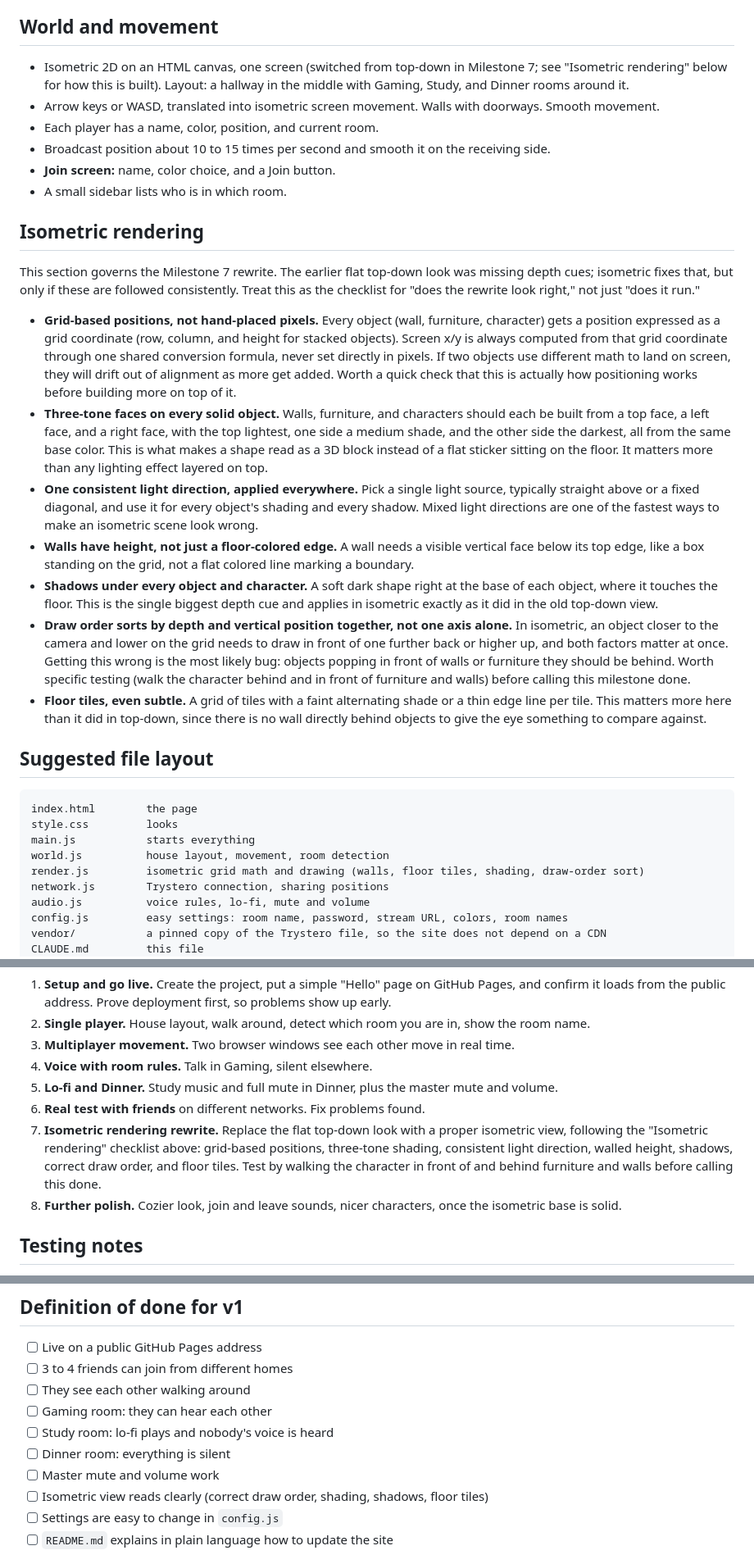
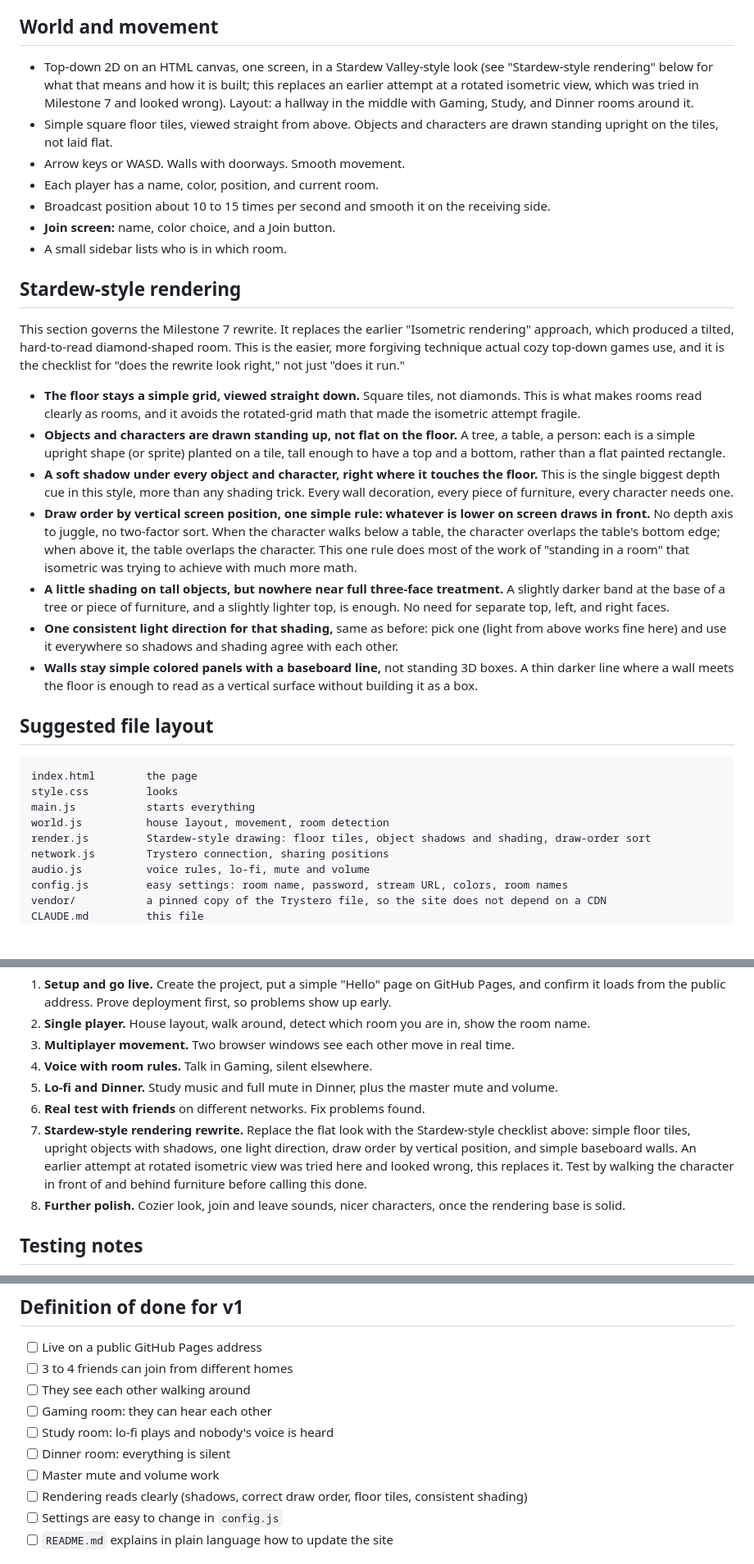
Before and after one commit to Props-coding/cozy-simulator, a Markdown page: CLAUDE.md, 3 parts joined by grey strips. Shown at 82% size. Rendered like a GitHub page; blank space fills up the shorter version.

Commit message:
Switch Milestone 7 plan from isometric to Stardew-style rendering
Co-Authored-By: Claude Opus 5.5 <noreply@anthropic.com>

```diff
--- a/CLAUDE.md
+++ b/CLAUDE.md
@@ -57,24 +57,25 @@ Always keep a visible master mute and a volume control, in case someone needs to
 
 ## World and movement
 
-- Isometric 2D on an HTML canvas, one screen (switched from top-down in Milestone 7; see "Isometric rendering" below for how this is built). Layout: a hallway in the middle with Gaming, Study, and Dinner rooms around it.
-- Arrow keys or WASD, translated into isometric screen movement. Walls with doorways. Smooth movement.
+- Top-down 2D on an HTML canvas, one screen, in a Stardew Valley-style look (see "Stardew-style rendering" below for what that means and how it is built; this replaces an earlier attempt at a rotated isometric view, which was tried in Milestone 7 and looked wrong). Layout: a hallway in the middle with Gaming, Study, and Dinner rooms around it.
+- Simple square floor tiles, viewed straight from above. Objects and characters are drawn standing upright on the tiles, not laid flat.
+- Arrow keys or WASD. Walls with doorways. Smooth movement.
 - Each player has a name, color, position, and current room.
 - Broadcast position about 10 to 15 times per second and smooth it on the receiving side.
 - **Join screen:** name, color choice, and a Join button.
 - A small sidebar lists who is in which room.
 
-## Isometric rendering
+## Stardew-style rendering
 
-This section governs the Milestone 7 rewrite. The earlier flat top-down look was missing depth cues; isometric fixes that, but only if these are followed consistently. Treat this as the checklist for "does the rewrite look right," not just "does it run."
+This section governs the Milestone 7 rewrite. It replaces the earlier "Isometric rendering" approach, which produced a tilted, hard-to-read diamond-shaped room. This is the easier, more forgiving technique actual cozy top-down games use, and it is the checklist for "does the rewrite look right," not just "does it run."
 
-- **Grid-based positions, not hand-placed pixels.** Every object (wall, furniture, character) gets a position expressed as a grid coordinate (row, column, and height for stacked objects). Screen x/y is always computed from that grid coordinate through one shared conversion formula, never set directly in pixels. If two objects use different math to land on screen, they will drift out of alignment as more get added. Worth a quick check that this is actually how positioning works before building more on top of it.
-- **Three-tone faces on every solid object.** Walls, furniture, and characters should each be built from a top face, a left face, and a right face, with the top lightest, one side a medium shade, and the other side the darkest, all from the same base color. This is what makes a shape read as a 3D block instead of a flat sticker sitting on the floor. It matters more than any lighting effect layered on top.
-- **One consistent light direction, applied everywhere.** Pick a single light source, typically straight above or a fixed diagonal, and use it for every object's shading and every shadow. Mixed light directions are one of the fastest ways to make an isometric scene look wrong.
-- **Walls have height, not just a floor-colored edge.** A wall needs a visible vertical face below its top edge, like a box standing on the grid, not a flat colored line marking a boundary.
-- **Shadows under every object and character.** A soft dark shape right at the base of each object, where it touches the floor. This is the single biggest depth cue and applies in isometric exactly as it did in the old top-down view.
-- **Draw order sorts by depth and vertical position together, not one axis alone.** In isometric, an object closer to the camera and lower on the grid needs to draw in front of one further back or higher up, and both factors matter at once. Getting this wrong is the most likely bug: objects popping in front of walls or furniture they should be behind. Worth specific testing (walk the character behind and in front of furniture and walls) before calling this milestone done.
-- **Floor tiles, even subtle.** A grid of tiles with a faint alternating shade or a thin edge line per tile. This matters more here than it did in top-down, since there is no wall directly behind objects to give the eye something to compare against.
+- **The floor stays a simple grid, viewed straight down.** Square tiles, not diamonds. This is what makes rooms read clearly as rooms, and it avoids the rotated-grid math that made the isometric attempt fragile.
+- **Objects and characters are drawn standing up, not flat on the floor.** A tree, a table, a person: each is a simple upright shape (or sprite) planted on a tile, tall enough to have a top and a bottom, rather than a flat painted rectangle.
+- **A soft shadow under every object and character, right where it touches the floor.** This is the single biggest depth cue in this style, more than any shading trick. Every wall decoration, every piece of furniture, every character needs one.
+- **Draw order by vertical screen position, one simple rule: whatever is lower on screen draws in front.** No depth axis to juggle, no two-factor sort. When the character walks below a table, the character overlaps the table's bottom edge; when above it, the table overlaps the character. This one rule does most of the work of "standing in a room" that isometric was trying to achieve with much more math.
+- **A little shading on tall objects, but nowhere near full three-face treatment.** A slightly darker band at the base of a tree or piece of furniture, and a slightly lighter top, is enough. No need for separate top, left, and right faces.
+- **One consistent light direction for that shading,** same as before: pick one (light from above works fine here) and use it everywhere so shadows and shading agree with each other.
+- **Walls stay simple colored panels with a baseboard line,** not standing 3D boxes. A thin darker line where a wall meets the floor is enough to read as a vertical surface without building it as a box.
 
 ## Suggested file layout
 
@@ -83,7 +84,7 @@ index.html        the page
 style.css         looks
 main.js           starts everything
 world.js          house layout, movement, room detection
-render.js         isometric grid math and drawing (walls, floor tiles, shading, draw-order sort)
+render.js         Stardew-style drawing: floor tiles, object shadows and shading, draw-order sort
 network.js        Trystero connection, sharing positions
 audio.js          voice rules, lo-fi, mute and volume
 config.js         easy settings: room name, password, stream URL, colors, room names
@@ -105,8 +106,8 @@ Do these in order. Stop after each one for the user to test.
 4. **Voice with room rules.** Talk in Gaming, silent elsewhere.
 5. **Lo-fi and Dinner.** Study music and full mute in Dinner, plus the master mute and volume.
 6. **Real test with friends** on different networks. Fix problems found.
-7. **Isometric rendering rewrite.** Replace the flat top-down look with a proper isometric view, following the "Isometric rendering" checklist above: grid-based positions, three-tone shading, consistent light direction, walled height, shadows, correct draw order, and floor tiles. Test by walking the character in front of and behind furniture and walls before calling this done.
-8. **Further polish.** Cozier look, join and leave sounds, nicer characters, once the isometric base is solid.
+7. **Stardew-style rendering rewrite.** Replace the flat look with the Stardew-style checklist above: simple floor tiles, upright objects with shadows, one light direction, draw order by vertical position, and simple baseboard walls. An earlier attempt at rotated isometric view was tried here and looked wrong, this replaces it. Test by walking the character in front of and behind furniture before calling this done.
+8. **Further polish.** Cozier look, join and leave sounds, nicer characters, once the rendering base is solid.
 
 ## Testing notes
 
@@ -145,7 +146,7 @@ Add one at a time and ask the user which to do next.
 - [ ] Study room: lo-fi plays and nobody's voice is heard
 - [ ] Dinner room: everything is silent
 - [ ] Master mute and volume work
-- [ ] Isometric view reads clearly (correct draw order, shading, shadows, floor tiles)
+- [ ] Rendering reads clearly (shadows, correct draw order, floor tiles, consistent shading)
 - [ ] Settings are easy to change in `config.js`
 - [ ] `README.md` explains in plain language how to update the site
 
```
